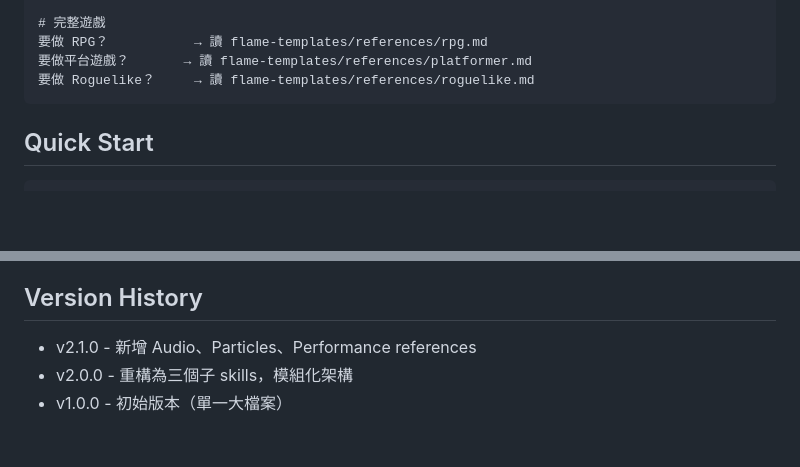
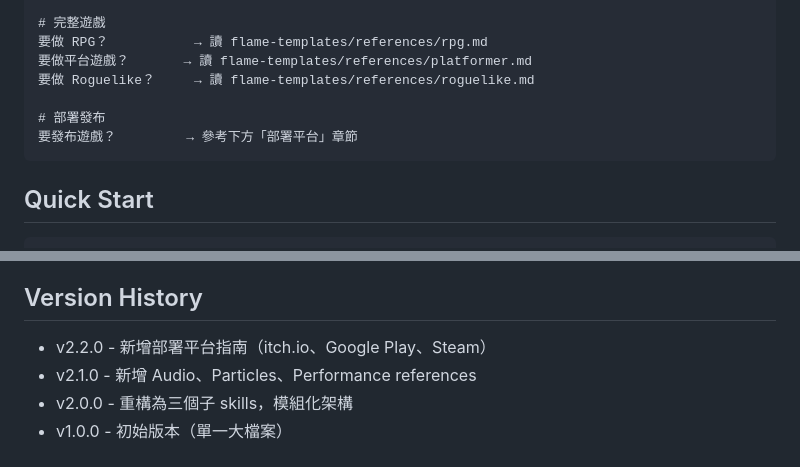
Before and after one commit to miles990/flame_demo_game, a Markdown page: skills/flame-game-dev/SKILL.md, 2 parts joined by grey strips. Drawn GitHub-style; blank space fills up the shorter version.

````diff
--- a/skills/flame-game-dev/SKILL.md
+++ b/skills/flame-game-dev/SKILL.md
@@ -70,6 +70,9 @@ roguelike.md    - 程序生成地下城
 要做 RPG？           → 讀 flame-templates/references/rpg.md
 要做平台遊戲？       → 讀 flame-templates/references/platformer.md
 要做 Roguelike？     → 讀 flame-templates/references/roguelike.md
+
+# 部署發布
+要發布遊戲？         → 參考下方「部署平台」章節
 ```
 
 ## Quick Start
@@ -120,6 +181,7 @@ flame-game-dev (總索引)
 
 ## Version History
 
+- v2.2.0 - 新增部署平台指南（itch.io、Google Play、Steam）
 - v2.1.0 - 新增 Audio、Particles、Performance references
 - v2.0.0 - 重構為三個子 skills，模組化架構
 - v1.0.0 - 初始版本（單一大檔案）
````
Also changed, not shown: other parts of skills/flame-game-dev/SKILL.md (+58 -0 lines).
